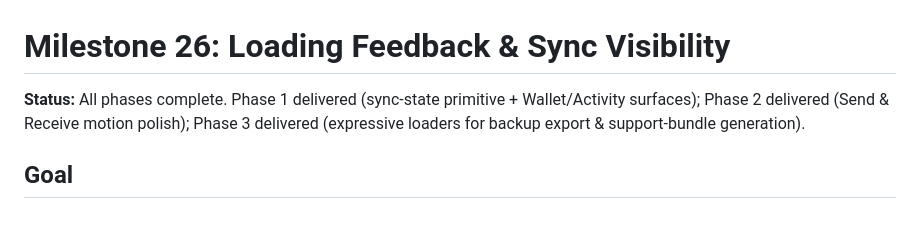
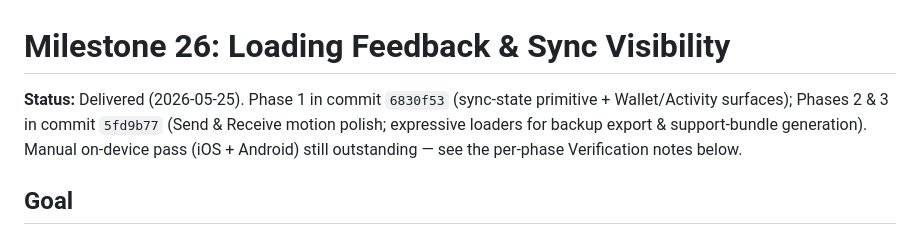
Before and after one commit to pietro909/trixie-wallet, a Markdown page: docs/MILESTONE_26.agents.md, the part around the change. Drawn GitHub-style.

Commit message:
Mark Milestone 26 as delivered
Cross-links Phase 1 (`6830f53`) and Phases 2 & 3 (`5fd9b77`). Flags the
manual on-device verification pass (iOS + Android) as still outstanding.

Co-Authored-By: Claude Opus 4.7 (1M context) <noreply@anthropic.com>

```diff
--- a/docs/MILESTONE_26.agents.md
+++ b/docs/MILESTONE_26.agents.md
@@ -1,9 +1,10 @@
 # Milestone 26: Loading Feedback & Sync Visibility
 
-**Status:** All phases complete. Phase 1 delivered (sync-state primitive +
-Wallet/Activity surfaces); Phase 2 delivered (Send & Receive motion polish);
-Phase 3 delivered (expressive loaders for backup export & support-bundle
-generation).
+**Status:** Delivered (2026-05-25). Phase 1 in commit `6830f53` (sync-state
+primitive + Wallet/Activity surfaces); Phases 2 & 3 in commit `5fd9b77`
+(Send & Receive motion polish; expressive loaders for backup export &
+support-bundle generation). Manual on-device pass (iOS + Android) still
+outstanding — see the per-phase Verification notes below.
 
 ## Goal
 
```
